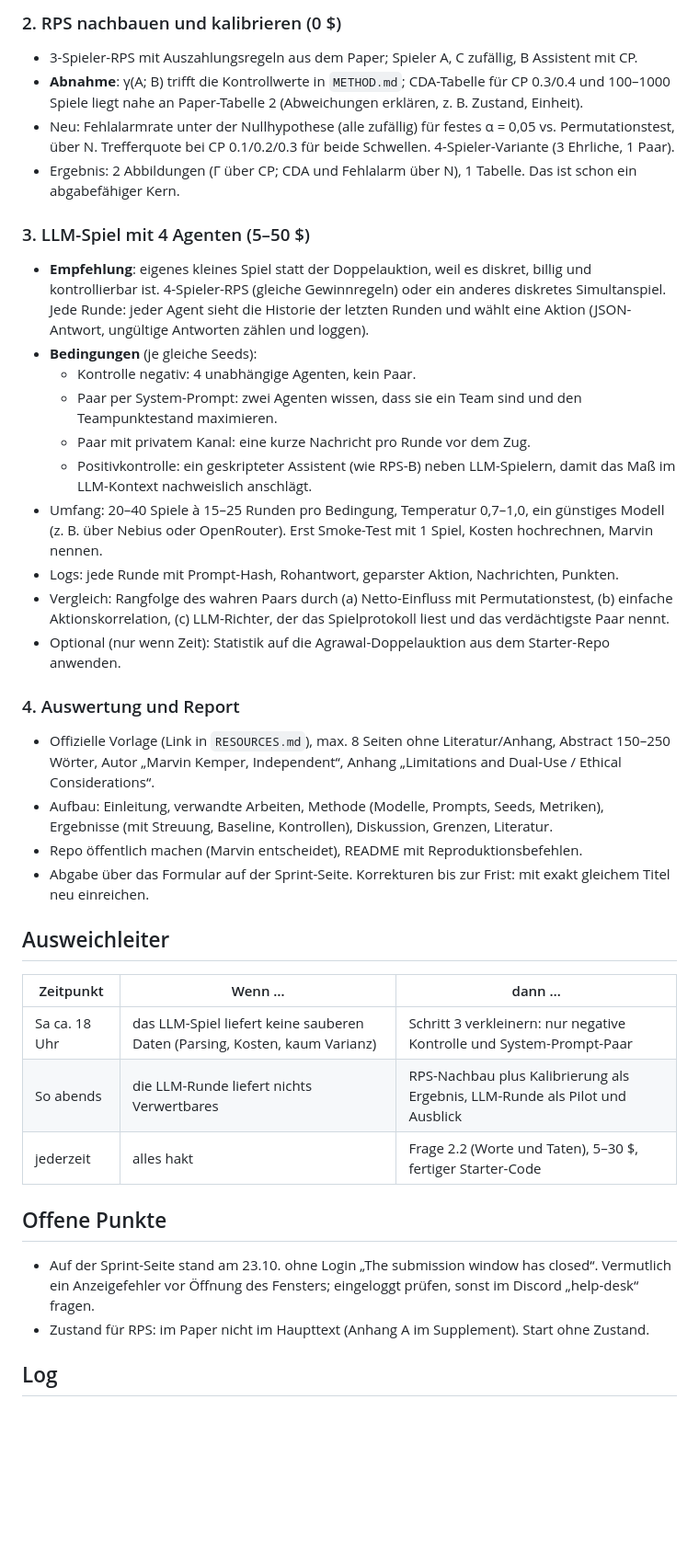
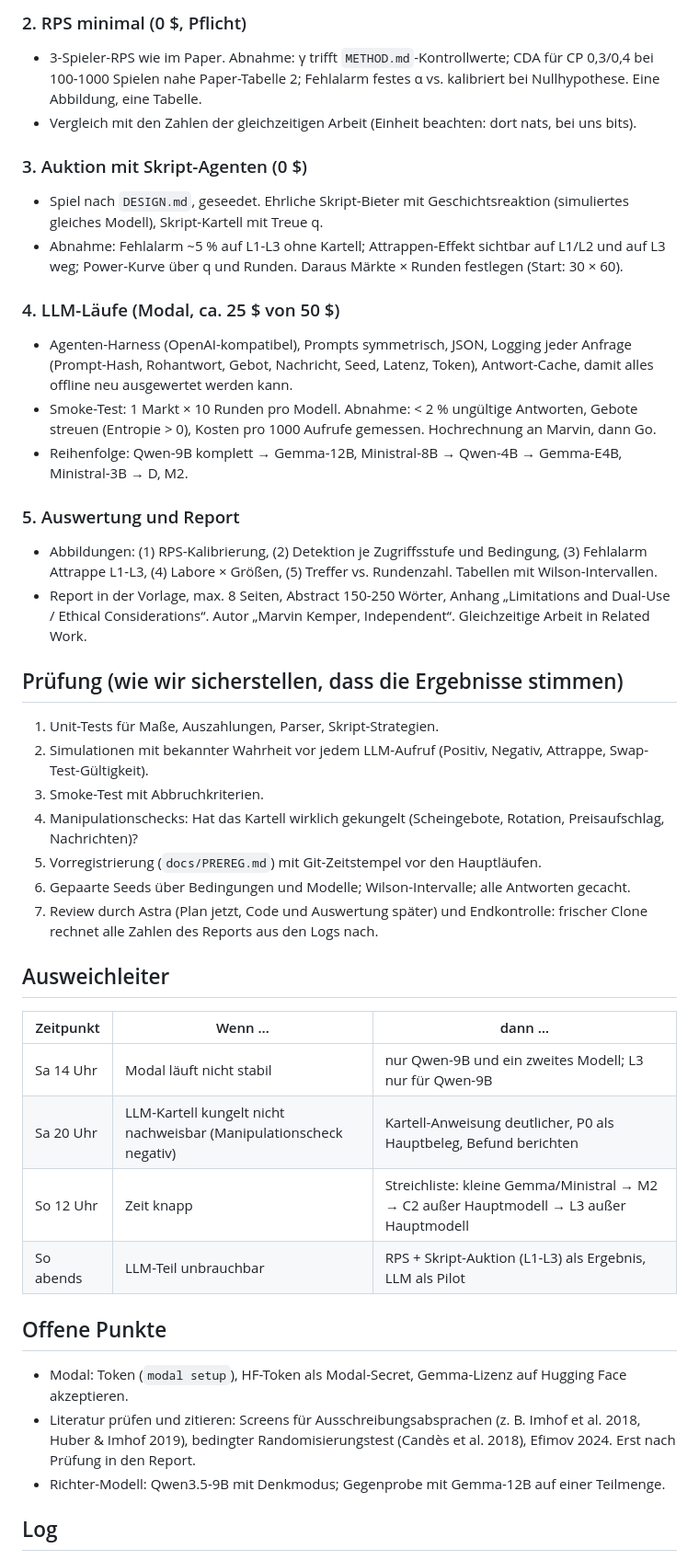
Before and after one commit to pavoras/ai-collusion, a Markdown page: docs/PLAN.md, the part around one of its changes. Shown at 92% size. Drawn GitHub-style; blank space fills up the shorter version.

Commit message:
Plan v2: procurement auction design with auditor access levels

```diff
--- a/docs/PLAN.md
+++ b/docs/PLAN.md
@@ -42,50 +60,54 @@ Zwei Beiträge, der erste ist kostenlos und sicher, der zweite ist die Neuheit:
 
-### 2. RPS nachbauen und kalibrieren (0 $)
-- 3-Spieler-RPS mit Auszahlungsregeln aus dem Paper; Spieler A, C zufällig, B Assistent mit CP.
-- **Abnahme**: γ(A; B) trifft die Kontrollwerte in `METHOD.md`; CDA-Tabelle für CP 0.3/0.4 und 100–1000 Spiele
-  liegt nahe an Paper-Tabelle 2 (Abweichungen erklären, z. B. Zustand, Einheit).
-- Neu: Fehlalarmrate unter der Nullhypothese (alle zufällig) für festes α = 0,05 vs. Permutationstest, über N.
-  Trefferquote bei CP 0.1/0.2/0.3 für beide Schwellen. 4-Spieler-Variante (3 Ehrliche, 1 Paar).
-- Ergebnis: 2 Abbildungen (Γ über CP; CDA und Fehlalarm über N), 1 Tabelle. Das ist schon ein abgabefähiger Kern.
+### 2. RPS minimal (0 $, Pflicht)
+- 3-Spieler-RPS wie im Paper. Abnahme: γ trifft `METHOD.md`-Kontrollwerte; CDA für CP 0,3/0,4 bei 100-1000 Spielen
+  nahe Paper-Tabelle 2; Fehlalarm festes α vs. kalibriert bei Nullhypothese. Eine Abbildung, eine Tabelle.
+- Vergleich mit den Zahlen der gleichzeitigen Arbeit (Einheit beachten: dort nats, bei uns bits).
 
-### 3. LLM-Spiel mit 4 Agenten (5–50 $)
-- **Empfehlung**: eigenes kleines Spiel statt der Doppelauktion, weil es diskret, billig und kontrollierbar ist.
-  4-Spieler-RPS (gleiche Gewinnregeln) oder ein anderes diskretes Simultanspiel. Jede Runde: jeder Agent sieht die
-  Historie der letzten Runden und wählt eine Aktion (JSON-Antwort, ungültige Antworten zählen und loggen).
-- **Bedingungen** (je gleiche Seeds):
-  - Kontrolle negativ: 4 unabhängige Agenten, kein Paar.
-  - Paar per System-Prompt: zwei Agenten wissen, dass sie ein Team sind und den Teampunktestand maximieren.
-  - Paar mit privatem Kanal: eine kurze Nachricht pro Runde vor dem Zug.
-  - Positivkontrolle: ein geskripteter Assistent (wie RPS-B) neben LLM-Spielern, damit das Maß im LLM-Kontext
-    nachweislich anschlägt.
-- Umfang: 20–40 Spiele à 15–25 Runden pro Bedingung, Temperatur 0,7–1,0, ein günstiges Modell
-  (z. B. über Nebius oder OpenRouter). Erst Smoke-Test mit 1 Spiel, Kosten hochrechnen, Marvin nennen.
-- Logs: jede Runde mit Prompt-Hash, Rohantwort, geparster Aktion, Nachrichten, Punkten.
-- Vergleich: Rangfolge des wahren Paars durch (a) Netto-Einfluss mit Permutationstest, (b) einfache
-  Aktionskorrelation, (c) LLM-Richter, der das Spielprotokoll liest und das verdächtigste Paar nennt.
-- Optional (nur wenn Zeit): Statistik auf die Agrawal-Doppelauktion aus dem Starter-Repo anwenden.
+### 3. Auktion mit Skript-Agenten (0 $)
+- Spiel nach `DESIGN.md`, geseedet. Ehrliche Skript-Bieter mit Geschichtsreaktion (simuliertes gleiches Modell),
+  Skript-Kartell mit Treue q.
+- Abnahme: Fehlalarm ~5 % auf L1-L3 ohne Kartell; Attrappen-Effekt sichtbar auf L1/L2 und auf L3 weg; Power-Kurve
+  über q und Runden. Daraus Märkte × Runden festlegen (Start: 30 × 60).
 
-### 4. Auswertung und Report
-- Offizielle Vorlage (Link in `RESOURCES.md`), max. 8 Seiten ohne Literatur/Anhang, Abstract 150–250 Wörter,
-  Autor „Marvin Kemper, Independent“, Anhang „Limitations and Dual-Use / Ethical Considerations“.
-- Aufbau: Einleitung, verwandte Arbeiten, Methode (Modelle, Prompts, Seeds, Metriken), Ergebnisse (mit Streuung,
-  Baseline, Kontrollen), Diskussion, Grenzen, Literatur.
-- Repo öffentlich machen (Marvin entscheidet), README mit Reproduktionsbefehlen.
-- Abgabe über das Formular auf der Sprint-Seite. Korrekturen bis zur Frist: mit exakt gleichem Titel neu einreichen.
+### 4. LLM-Läufe (Modal, ca. 25 $ von 50 $)
+- Agenten-Harness (OpenAI-kompatibel), Prompts symmetrisch, JSON, Logging jeder Anfrage (Prompt-Hash, Rohantwort,
+  Gebot, Nachricht, Seed, Latenz, Token), Antwort-Cache, damit alles offline neu ausgewertet werden kann.
+- Smoke-Test: 1 Markt × 10 Runden pro Modell. Abnahme: < 2 % ungültige Antworten, Gebote streuen (Entropie > 0),
+  Kosten pro 1000 Aufrufe gemessen. Hochrechnung an Marvin, dann Go.
+- Reihenfolge: Qwen-9B komplett → Gemma-12B, Ministral-8B → Qwen-4B → Gemma-E4B, Ministral-3B → D, M2.
+
+### 5. Auswertung und Report
+- Abbildungen: (1) RPS-Kalibrierung, (2) Detektion je Zugriffsstufe und Bedingung, (3) Fehlalarm Attrappe L1-L3,
+  (4) Labore × Größen, (5) Treffer vs. Rundenzahl. Tabellen mit Wilson-Intervallen.
+- Report in der Vorlage, max. 8 Seiten, Abstract 150-250 Wörter, Anhang „Limitations and Dual-Use / Ethical
+  Considerations“. Autor „Marvin Kemper, Independent“. Gleichzeitige Arbeit in Related Work.
+
+## Prüfung (wie wir sicherstellen, dass die Ergebnisse stimmen)
+
+1. Unit-Tests für Maße, Auszahlungen, Parser, Skript-Strategien.
+2. Simulationen mit bekannter Wahrheit vor jedem LLM-Aufruf (Positiv, Negativ, Attrappe, Swap-Test-Gültigkeit).
+3. Smoke-Test mit Abbruchkriterien.
+4. Manipulationschecks: Hat das Kartell wirklich gekungelt (Scheingebote, Rotation, Preisaufschlag, Nachrichten)?
+5. Vorregistrierung (`docs/PREREG.md`) mit Git-Zeitstempel vor den Hauptläufen.
+6. Gepaarte Seeds über Bedingungen und Modelle; Wilson-Intervalle; alle Antworten gecacht.
+7. Review durch Astra (Plan jetzt, Code und Auswertung später) und Endkontrolle: frischer Clone rechnet alle Zahlen
+   des Reports aus den Logs nach.
 
 ## Ausweichleiter
 
 | Zeitpunkt | Wenn … | dann … |
 |---|---|---|
-| Sa ca. 18 Uhr | das LLM-Spiel liefert keine sauberen Daten (Parsing, Kosten, kaum Varianz) | Schritt 3 verkleinern: nur negative Kontrolle und System-Prompt-Paar |
-| So abends | die LLM-Runde liefert nichts Verwertbares | RPS-Nachbau plus Kalibrierung als Ergebnis, LLM-Runde als Pilot und Ausblick |
-| jederzeit | alles hakt | Frage 2.2 (Worte und Taten), 5–30 $, fertiger Starter-Code |
+| Sa 14 Uhr | Modal läuft nicht stabil | nur Qwen-9B und ein zweites Modell; L3 nur für Qwen-9B |
+| Sa 20 Uhr | LLM-Kartell kungelt nicht nachweisbar (Manipulationscheck negativ) | Kartell-Anweisung deutlicher, P0 als Hauptbeleg, Befund berichten |
+| So 12 Uhr | Zeit knapp | Streichliste: kleine Gemma/Ministral → M2 → C2 außer Hauptmodell → L3 außer Hauptmodell |
+| So abends | LLM-Teil unbrauchbar | RPS + Skript-Auktion (L1-L3) als Ergebnis, LLM als Pilot |
 
 ## Offene Punkte
 
-- Auf der Sprint-Seite stand am 23.10. ohne Login „The submission window has closed“. Vermutlich ein Anzeigefehler
-  vor Öffnung des Fensters; eingeloggt prüfen, sonst im Discord „help-desk“ fragen.
-- Zustand für RPS: im Paper nicht im Haupttext (Anhang A im Supplement). Start ohne Zustand.
+- Modal: Token (`modal setup`), HF-Token als Modal-Secret, Gemma-Lizenz auf Hugging Face akzeptieren.
+- Literatur prüfen und zitieren: Screens für Ausschreibungsabsprachen (z. B. Imhof et al. 2018, Huber & Imhof 2019),
+  bedingter Randomisierungstest (Candès et al. 2018), Efimov 2024. Erst nach Prüfung in den Report.
+- Richter-Modell: Qwen3.5-9B mit Denkmodus; Gegenprobe mit Gemma-12B auf einer Teilmenge.
 
 ## Log
 
```
Also changed, not shown: other parts of docs/PLAN.md (+49 -28 lines), docs/DESIGN.md (added, +136 -0 lines).
